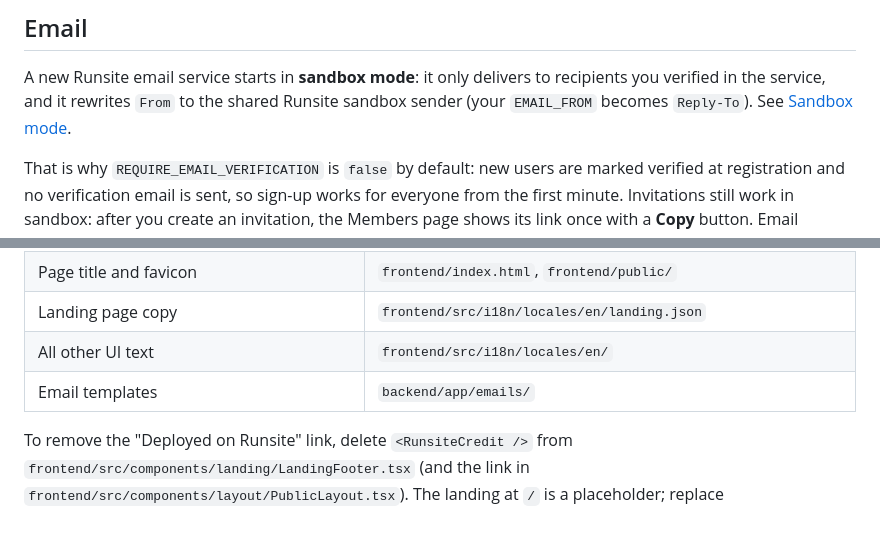
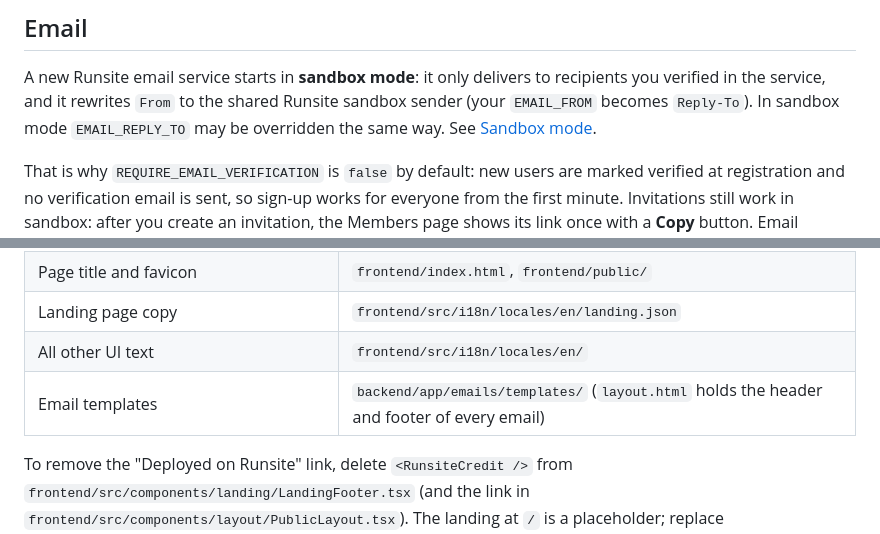
Before and after one commit to runsite-platform/runsite-saas-kit, a Markdown page: README.md, 2 parts joined by grey strips. Drawn GitHub-style.

Commit message:
Document the email templates directory and sandbox Reply-To

```diff
--- a/README.md
+++ b/README.md
@@ -162,6 +162,7 @@ without a price or product ID for the active provider is shown as not available.
 
 A new Runsite email service starts in **sandbox mode**: it only delivers to recipients you verified in the
 service, and it rewrites `From` to the shared Runsite sandbox sender (your `EMAIL_FROM` becomes `Reply-To`).
+In sandbox mode `EMAIL_REPLY_TO` may be overridden the same way.
 See [Sandbox mode](https://docs.runsite.app/services/email/sandbox/).
 
 That is why `REQUIRE_EMAIL_VERIFICATION` is `false` by default: new users are marked verified at registration and no
@@ -320,7 +321,7 @@ see users, organizations and the setup checklist.
 | Page title and favicon | `frontend/index.html`, `frontend/public/` |
 | Landing page copy | `frontend/src/i18n/locales/en/landing.json` |
 | All other UI text | `frontend/src/i18n/locales/en/` |
-| Email templates | `backend/app/emails/` |
+| Email templates | `backend/app/emails/templates/` (`layout.html` holds the header and footer of every email) |
 
 To remove the "Deployed on Runsite" link, delete `<RunsiteCredit />` from
 `frontend/src/components/landing/LandingFooter.tsx` (and the link in `frontend/src/components/layout/PublicLayout.tsx`).
```
